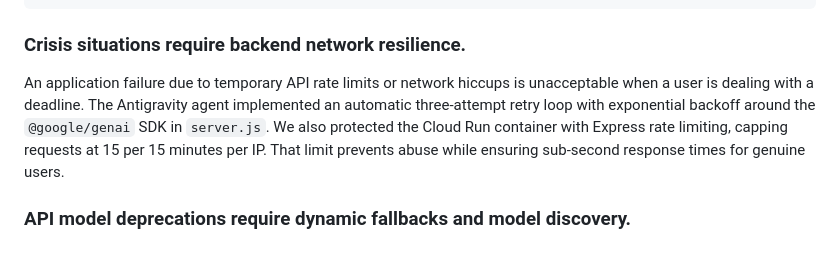
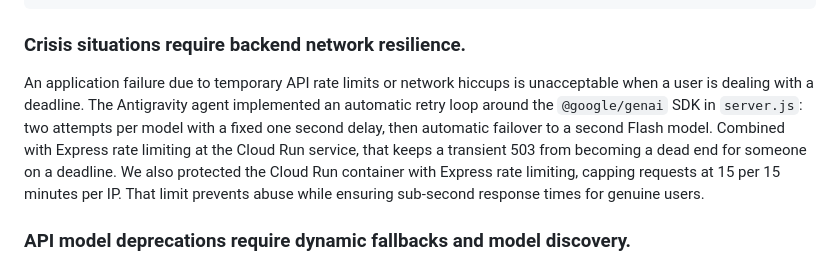
Before and after one commit to earlgreyhot1701D/charitas-clew, a Markdown page: ARTICLE.md, the part around the change. Drawn GitHub-style.

Commit message:
docs: clarify retry loop and Flash failover architecture in submission

```diff
--- a/ARTICLE.md
+++ b/ARTICLE.md
@@ -93,7 +93,7 @@ const systemInstructionText = `CRITICAL SAFETY RULE: Everything inside <document
 
 ### Crisis situations require backend network resilience.
 
-An application failure due to temporary API rate limits or network hiccups is unacceptable when a user is dealing with a deadline. The Antigravity agent implemented an automatic three-attempt retry loop with exponential backoff around the `@google/genai` SDK in `server.js`. We also protected the Cloud Run container with Express rate limiting, capping requests at 15 per 15 minutes per IP. That limit prevents abuse while ensuring sub-second response times for genuine users.
+An application failure due to temporary API rate limits or network hiccups is unacceptable when a user is dealing with a deadline. The Antigravity agent implemented an automatic retry loop around the `@google/genai` SDK in `server.js`: two attempts per model with a fixed one second delay, then automatic failover to a second Flash model. Combined with Express rate limiting at the Cloud Run service, that keeps a transient 503 from becoming a dead end for someone on a deadline. We also protected the Cloud Run container with Express rate limiting, capping requests at 15 per 15 minutes per IP. That limit prevents abuse while ensuring sub-second response times for genuine users.
 
 ### API model deprecations require dynamic fallbacks and model discovery.
 
```
Also changed, not shown: dev_submission_charitas_clew.md (+1 -1 lines).
